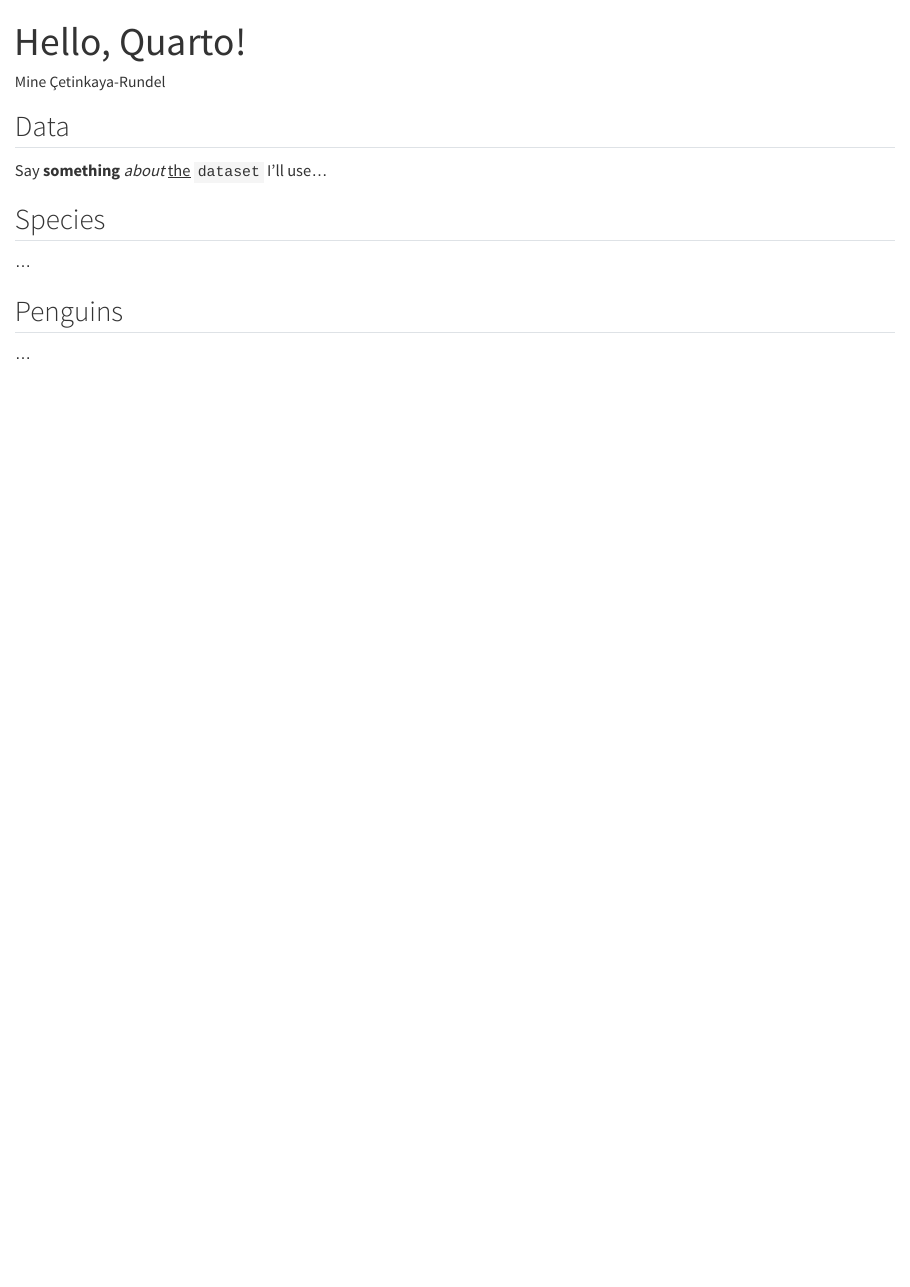
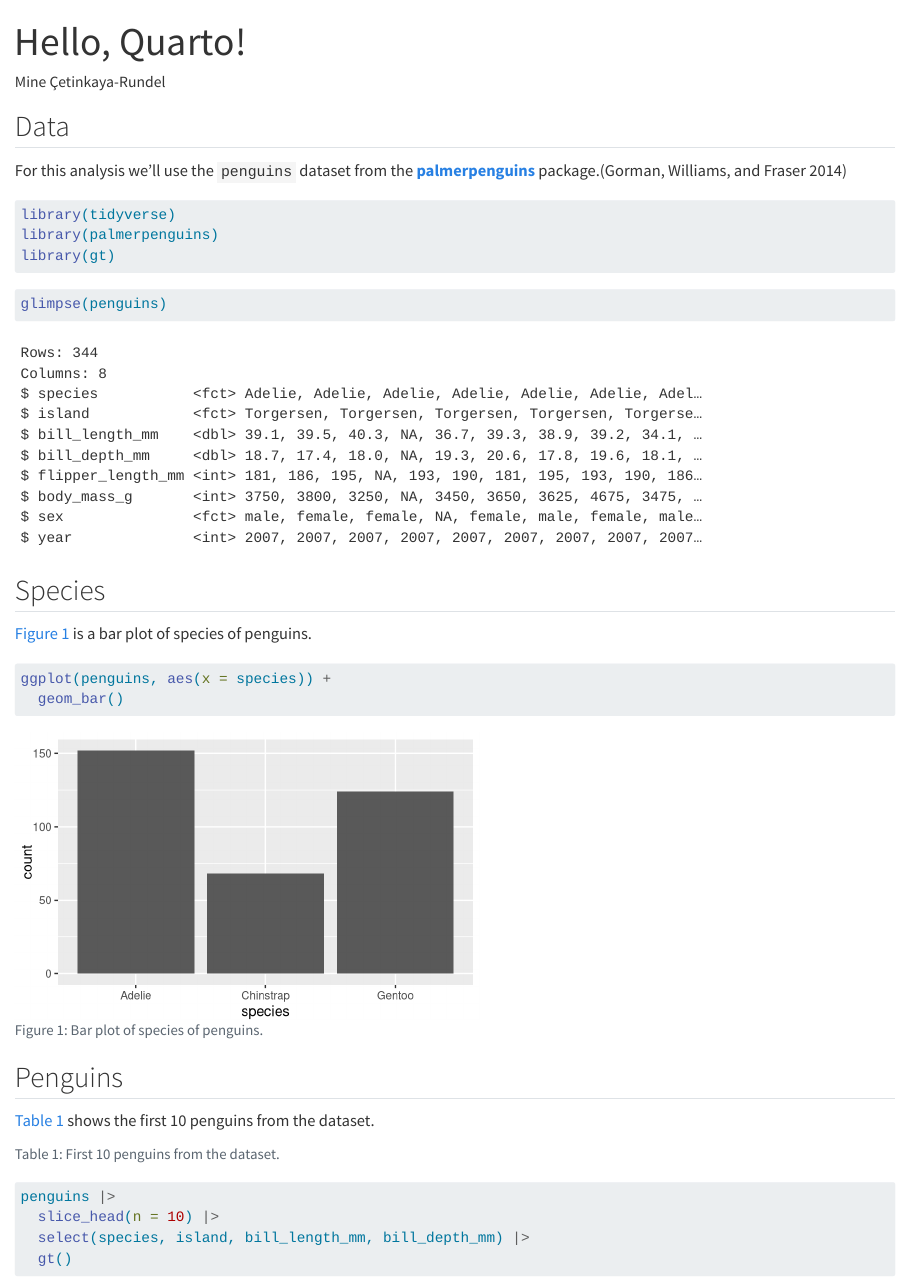
Before and after one commit to mine-cetinkaya-rundel/quarto-duke-cct, a Quarto document (index.qmd): the page in a window 1100 px wide, from its top. Rendered offline with R 4.5, knitr and Pandoc in place of Quarto, with nearby package versions; some code elsewhere in the file could not run offline.

Commit message:
Add more content

````diff
--- a/index.qmd
+++ b/index.qmd
@@ -9,12 +8,49 @@
 
 ## Data
 
-Say **something** *about* [the]{.underline} `dataset` I'll use...
+For this analysis we'll use the `penguins` dataset from the [**palmerpenguins**](https://allisonhorst.github.io/palmerpenguins/) package.[@gorman2014]
+
+```{r}
+#| label: load-packages
+#| message: false
+
+library(tidyverse)
+library(palmerpenguins)
+library(gt)
+```
+
+```{r}
+#| label: glimpse-data
+
+glimpse(penguins)
+```
 
 ## Species
 
-...
+@fig-barplot-species is a bar plot of species of penguins.
+
+```{r}
+#| label: fig-barplot-species
+#| fig-cap: Bar plot of species of penguins.
+#| fig-width: 5
+#| fig-asp: 0.618
+#| echo: fenced
+
+ggplot(penguins, aes(x = species)) +
+  geom_bar()
+```
 
 ## Penguins
 
-...
+@tbl-penguins shows the first 10 penguins from the dataset.
+
+```{r}
+#| label: tbl-penguins
+#| tbl-cap: First 10 penguins from the dataset.
+#| code-fold: true
+
+penguins |>
+  slice_head(n = 10) |>
+  select(species, island, bill_length_mm, bill_depth_mm) |>
+  gt()
+```
````
Also changed, not shown: references.bib (added, +16 -0 lines), index.html, index_files/figure-html/fig-barplot-species-1.png (added), index_files/figure-html/unnamed-chunk-3-1.png (added), index.qmd (3 more changed lines).
